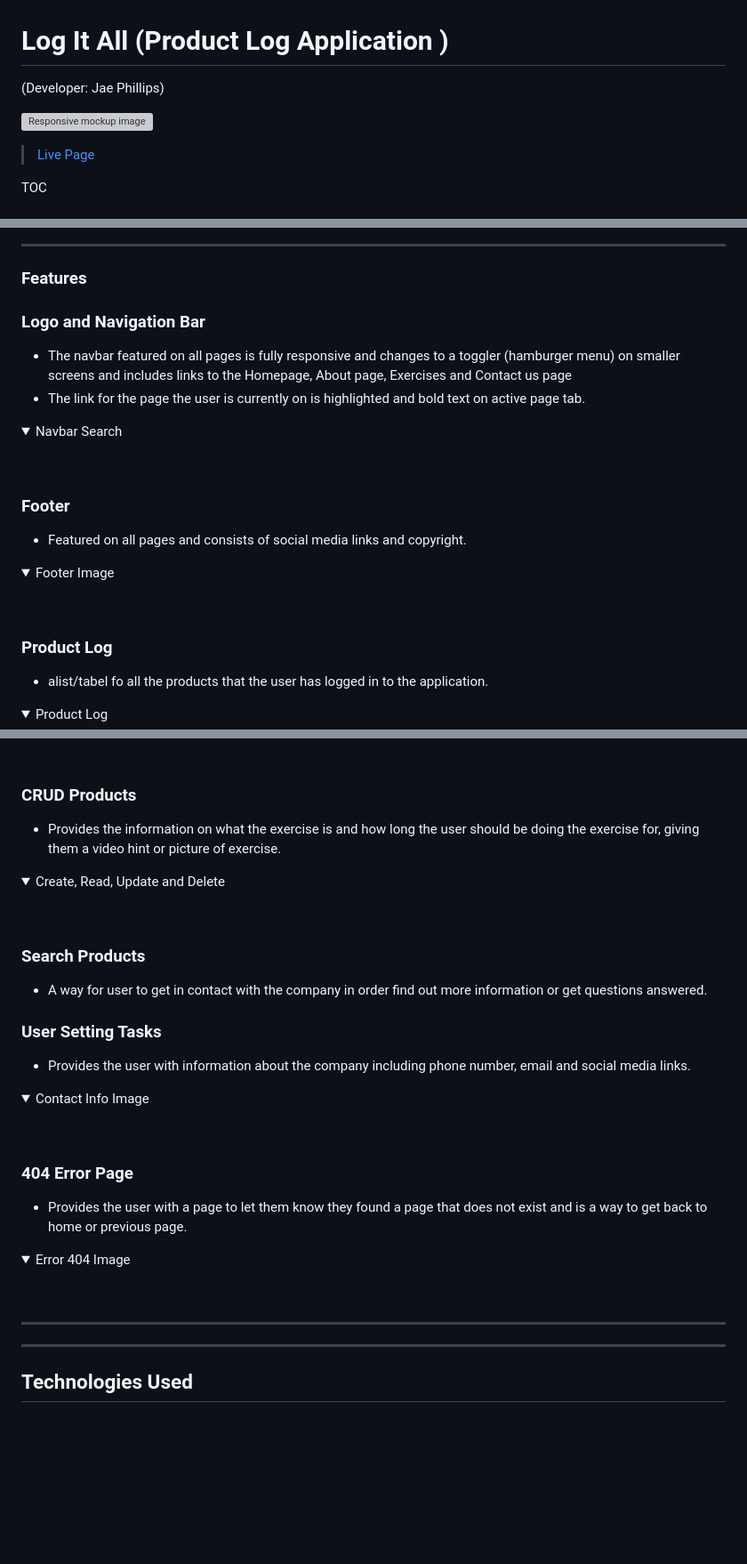
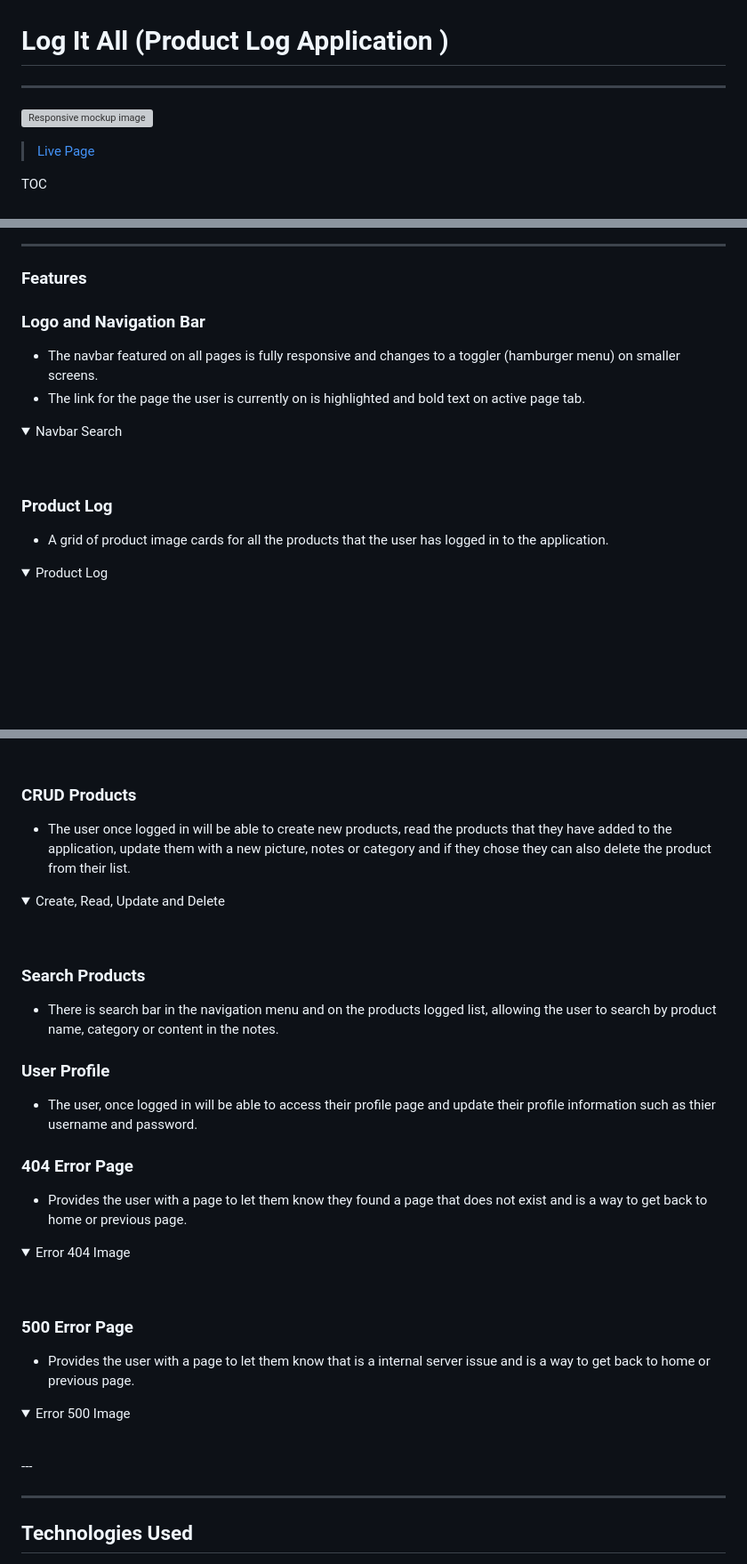
Before and after one commit to JusJae/ms3_logapp, a Markdown page: README.md, 3 parts joined by grey strips. Shown at 89% size. Rendered like a GitHub page; folded sections open; blank space fills up the shorter version; grey boxes are pictures that could not be loaded.

```diff
--- a/README.md
+++ b/README.md
@@ -1,4 +1,4 @@
 # Log It All (Product Log Application )
 
-(Developer: Jae Phillips)
+---
 
@@ -152,11 +185,9 @@ In addition to not having originally planned to have a custom 404 page but addin
 
 ### Features
 
-
 ### Logo and Navigation Bar
 
-- The navbar featured on all pages is fully responsive and changes to a toggler (hamburger menu) on smaller screens and includes
-links to the Homepage, About page, Exercises and Contact us page
+- The navbar featured on all pages is fully responsive and changes to a toggler (hamburger menu) on smaller screens.
 - The link for the page the user is currently on is highlighted and bold text on active page tab.
 
 <details>
@@ -165,19 +196,9 @@ links to the Homepage, About page, Exercises and Contact us page
 </details>
 <br>
 
-### Footer
-
-- Featured on all pages and consists of social media links and copyright.
-
-<details>
-<summary>Footer Image</summary>
-
-</details>
-<br>
-
 ### Product Log
 
-- alist/tabel fo all the products that the user has logged in to the application.
+- A grid of product image cards for all the products that the user has logged in to the application.
 
 <details>
 <summary>Product Log</summary>
@@ -189,7 +208,7 @@ links to the Homepage, About page, Exercises and Contact us page
 
 ### CRUD Products
 
-- Provides the information on what the exercise is and how long the user should be doing the exercise for, giving them a video hint or picture of exercise.
+- The user once logged in will be able to create new products, read the products that they have added to the application, update them with a new picture, notes or category and if they chose they can also delete the product from their list.
 
 <details>
 <summary>Create, Read, Update and Delete</summary>
@@ -199,17 +218,11 @@ links to the Homepage, About page, Exercises and Contact us page
 
 ### Search Products
 
-- A way for user to get in contact with the company in order find out more information or get questions answered.
+- There is search bar in the navigation menu and on the products logged list, allowing the user to search by product name, category or content in the notes.
 
-### User Setting Tasks
+### User Profile
 
-- Provides the user with information about the company including phone number, email and social media links.
-
-<details>
-<summary>Contact Info Image</summary>
-
-</details>
-<br>
+- The user, once logged in will be able to access their profile page and update their profile information such as thier username and password.
 
 ### 404 Error Page
 
@@ -221,7 +234,17 @@ links to the Homepage, About page, Exercises and Contact us page
 </details>
 <br>
 
+### 500 Error Page
+
+- Provides the user with a page to let them know that is a internal server issue and is a way to get back to home or previous page.
+
+<details>
+<summary>Error 500 Image</summary>
+
+</details>
+<br>
 ---
+
 ---
 
 ## Technologies Used
```
Also changed, not shown: other parts of README.md (+105 -44 lines).
